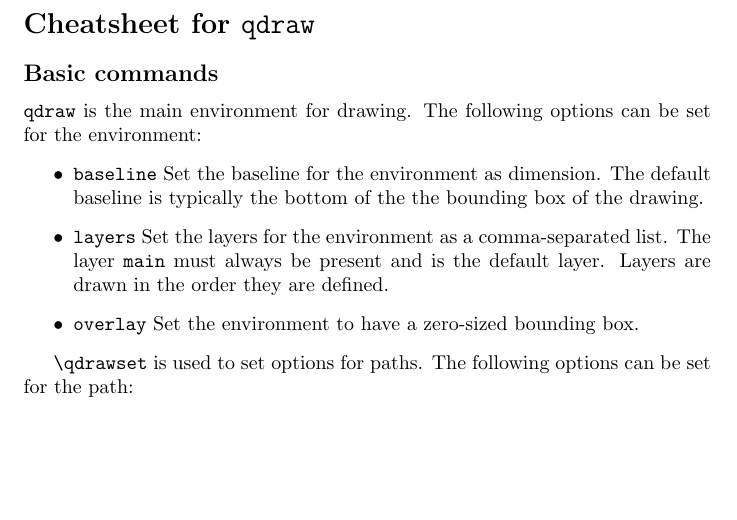
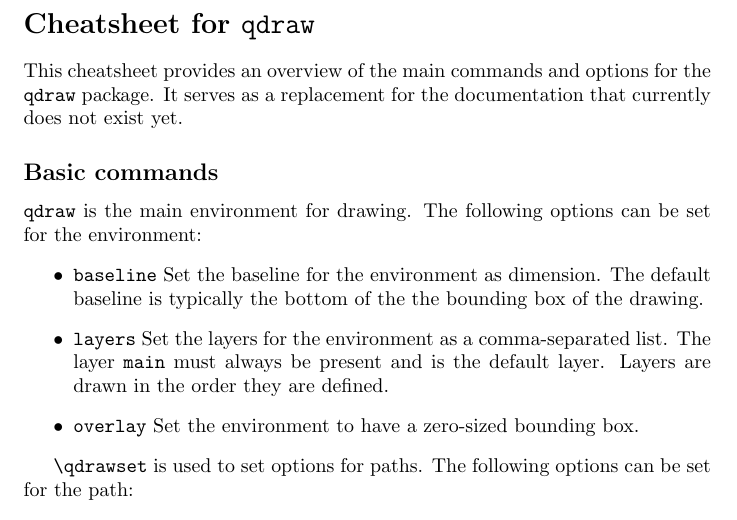
Before and after one commit to jasperhabicht/vectorgraphic, a LaTeX document (cheatsheet.tex): part of page 1 of 5, cut so that both start at the same text, the shorter picture padded with empty space. Compiled offline with pdfLaTeX.

Commit message:
Update cheatsheet

```diff
--- a/cheatsheet.tex
+++ b/cheatsheet.tex
@@ -18,6 +18,8 @@
 \begin{document}
 
 \section*{Cheatsheet for \texttt{qdraw}}
+
+This cheatsheet provides an overview of the main commands and options for the \texttt{qdraw} package. It serves as a replacement for the documentation that currently does not exist yet.
 
 \subsection*{Basic commands}
 
```
